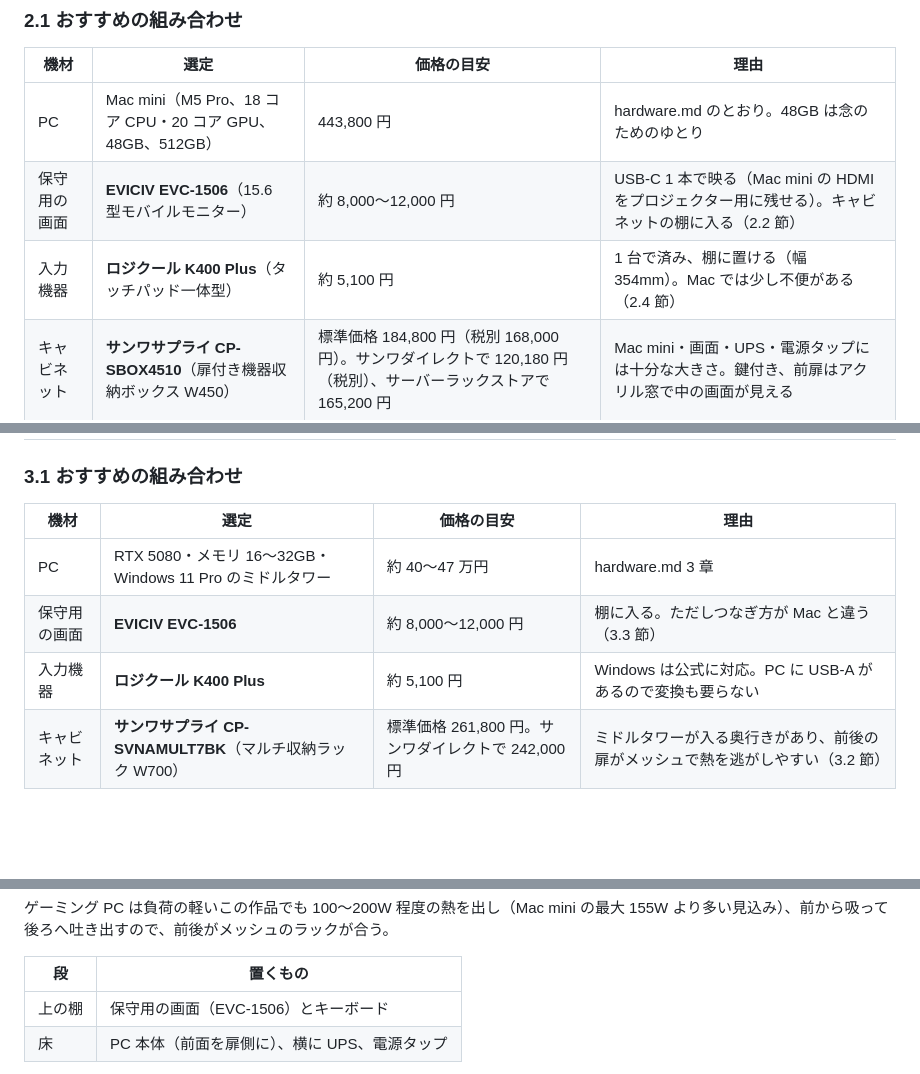
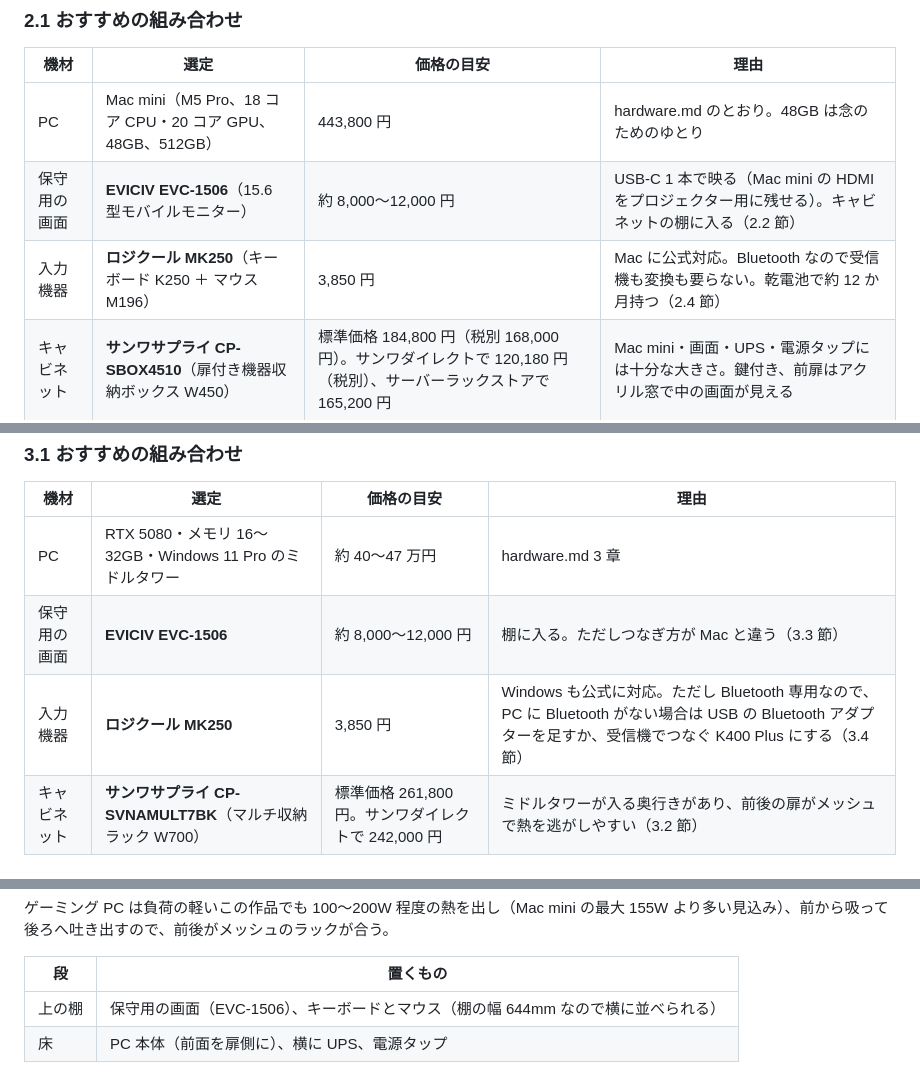
Before and after one commit to Hiroshi-Su/sunlight-test, a Markdown page: docs/equipment.md, 3 parts joined by grey strips. GitHub-like rendering; blank space fills up the shorter version.

```diff
--- a/docs/equipment.md
+++ b/docs/equipment.md
@@ -26,7 +26,7 @@
 |---|---|---|---|
 | PC | Mac mini（M5 Pro、18 コア CPU・20 コア GPU、48GB、512GB） | 443,800 円 | hardware.md のとおり。48GB は念のためのゆとり |
 | 保守用の画面 | **EVICIV EVC-1506**（15.6 型モバイルモニター） | 約 8,000〜12,000 円 | USB-C 1 本で映る（Mac mini の HDMI をプロジェクター用に残せる）。キャビネットの棚に入る（2.2 節） |
-| 入力機器 | **ロジクール K400 Plus**（タッチパッド一体型） | 約 5,100 円 | 1 台で済み、棚に置ける（幅 354mm）。Mac では少し不便がある（2.4 節） |
+| 入力機器 | **ロジクール MK250**（キーボード K250 ＋ マウス M196） | 3,850 円 | Mac に公式対応。Bluetooth なので受信機も変換も要らない。乾電池で約 12 か月持つ（2.4 節） |
 | キャビネット | **サンワサプライ CP-SBOX4510**（扉付き機器収納ボックス W450） | 標準価格 184,800 円（税別 168,000 円）。サンワダイレクトで 120,180 円（税別）、サーバーラックストアで 165,200 円 | Mac mini・画面・UPS・電源タップには十分な大きさ。鍵付き、前扉はアクリル窓で中の画面が見える |
 
 ### 2.2 キャビネットの中の配置（CP-SBOX4510）
@@ -92,7 +96,7 @@
 |---|---|---|---|
 | PC | RTX 5080・メモリ 16〜32GB・Windows 11 Pro のミドルタワー | 約 40〜47 万円 | hardware.md 3 章 |
 | 保守用の画面 | **EVICIV EVC-1506** | 約 8,000〜12,000 円 | 棚に入る。ただしつなぎ方が Mac と違う（3.3 節） |
-| 入力機器 | **ロジクール K400 Plus** | 約 5,100 円 | Windows は公式に対応。PC に USB-A があるので変換も要らない |
+| 入力機器 | **ロジクール MK250** | 3,850 円 | Windows も公式に対応。ただし Bluetooth 専用なので、PC に Bluetooth がない場合は USB の Bluetooth アダプターを足すか、受信機でつなぐ K400 Plus にする（3.4 節） |
 | キャビネット | **サンワサプライ CP-SVNAMULT7BK**（マルチ収納ラック W700） | 標準価格 261,800 円。サンワダイレクトで 242,000 円 | ミドルタワーが入る奥行きがあり、前後の扉がメッシュで熱を逃がしやすい（3.2 節） |
 
 ### 3.2 キャビネットが Mac と違う理由
@@ -109,7 +113,7 @@
 
 | 段 | 置くもの |
 |---|---|
-| 上の棚 | 保守用の画面（EVC-1506）とキーボード |
+| 上の棚 | 保守用の画面（EVC-1506）、キーボードとマウス（棚の幅 644mm なので横に並べられる） |
 | 床 | PC 本体（前面を扉側に）、横に UPS、電源タップ |
 
 - 内寸の高さは 790mm。本体（高さ約 480mm）の上に 15.6 型の画面の段を作れる。24 型の画面は、本体と重ねると高さが足りない（天板の上なら置ける）
```
Also changed, not shown: other parts of docs/equipment.md (+23 -16 lines).
